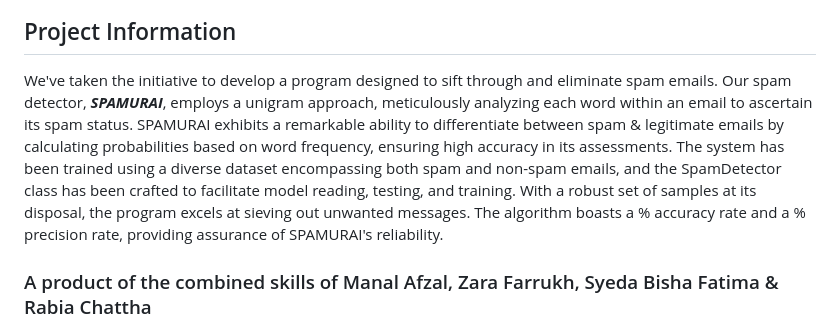
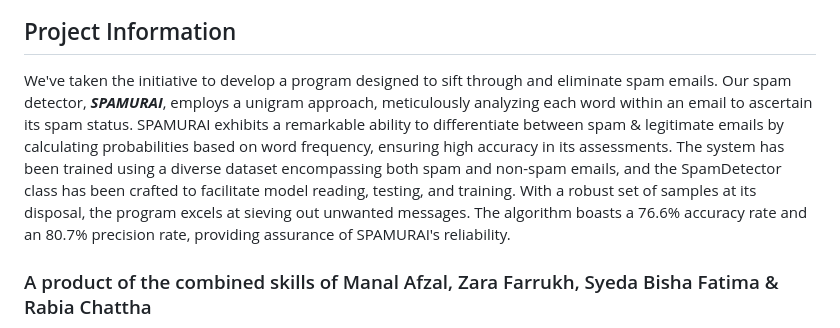
Before and after one commit to zarafarrukh/Spamurai, a Markdown page: README.md, the part around the change. Rendered like a GitHub page.

```diff
--- a/README.md
+++ b/README.md
@@ -4,7 +4,7 @@
 </p>
 
 ## Project Information
-We've taken the initiative to develop a program designed to sift through and eliminate spam emails. Our spam detector, <b><i>SPAMURAI</i></b>, employs a unigram approach, meticulously analyzing each word within an email to ascertain its spam status. SPAMURAI exhibits a remarkable ability to differentiate between spam & legitimate emails by calculating probabilities based on word frequency, ensuring high accuracy in its assessments. The system has been trained using a diverse dataset encompassing both spam and non-spam emails, and the SpamDetector class has been crafted to facilitate model reading, testing, and training. With a robust set of samples at its disposal, the program excels at sieving out unwanted messages. The algorithm boasts a % accuracy rate and a % precision rate, providing assurance of SPAMURAI's reliability.
+We've taken the initiative to develop a program designed to sift through and eliminate spam emails. Our spam detector, <b><i>SPAMURAI</i></b>, employs a unigram approach, meticulously analyzing each word within an email to ascertain its spam status. SPAMURAI exhibits a remarkable ability to differentiate between spam & legitimate emails by calculating probabilities based on word frequency, ensuring high accuracy in its assessments. The system has been trained using a diverse dataset encompassing both spam and non-spam emails, and the SpamDetector class has been crafted to facilitate model reading, testing, and training. With a robust set of samples at its disposal, the program excels at sieving out unwanted messages. The algorithm boasts a 76.6% accuracy rate and an 80.7% precision rate, providing assurance of SPAMURAI's reliability.
 ### A product of the combined skills of Manal Afzal, Zara Farrukh, Syeda Bisha Fatima & Rabia Chattha
 <p align="center">
    <img src="Spamurai_navBar.png" alt="Spamurai Working Interface" width="600">
```
